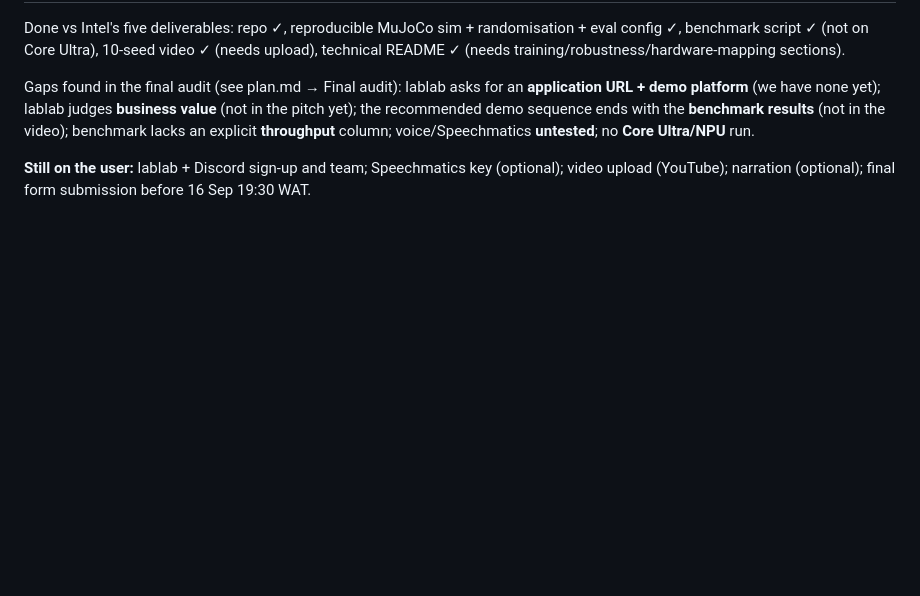
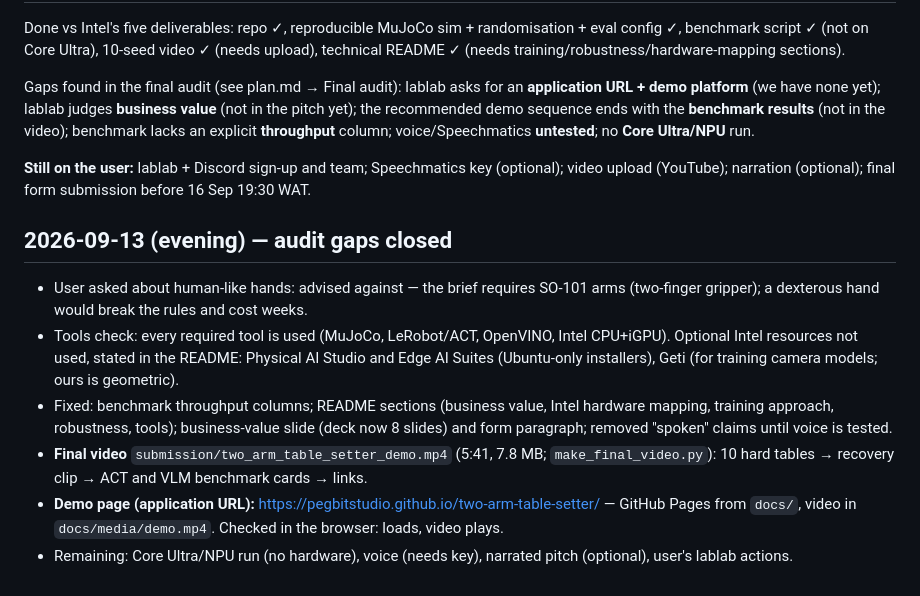
Before and after one commit to PegBitStudio/two-arm-table-setter, a Markdown page: docs/worklog.md, the part around the change. Rendered like a GitHub page; blank space fills up the shorter version.

Commit message:
Docs: audit gaps closed, demo page live
Co-Authored-By: Claude Opus 5 <noreply@anthropic.com>

```diff
--- a/docs/worklog.md
+++ b/docs/worklog.md
@@ -195,3 +195,20 @@ benchmark lacks an explicit **throughput** column; voice/Speechmatics **untested
 
 **Still on the user:** lablab + Discord sign-up and team; Speechmatics key (optional); video
 upload (YouTube); narration (optional); final form submission before 16 Sep 19:30 WAT.
+
+## 2026-09-13 (evening) — audit gaps closed
+
+- User asked about human-like hands: advised against — the brief requires SO-101 arms
+  (two-finger gripper); a dexterous hand would break the rules and cost weeks.
+- Tools check: every required tool is used (MuJoCo, LeRobot/ACT, OpenVINO, Intel CPU+iGPU).
+  Optional Intel resources not used, stated in the README: Physical AI Studio and Edge AI Suites
+  (Ubuntu-only installers), Geti (for training camera models; ours is geometric).
+- Fixed: benchmark throughput columns; README sections (business value, Intel hardware mapping,
+  training approach, robustness, tools); business-value slide (deck now 8 slides) and form
+  paragraph; removed "spoken" claims until voice is tested.
+- **Final video** `submission/two_arm_table_setter_demo.mp4` (5:41, 7.8 MB; `make_final_video.py`):
+  10 hard tables → recovery clip → ACT and VLM benchmark cards → links.
+- **Demo page (application URL):** https://pegbitstudio.github.io/two-arm-table-setter/ —
+  GitHub Pages from `docs/`, video in `docs/media/demo.mp4`. Checked in the browser: loads, video plays.
+- Remaining: Core Ultra/NPU run (no hardware), voice (needs key), narrated pitch (optional),
+  user's lablab actions.
```
Also changed, not shown: docs/plan.md (+6 -6 lines).
